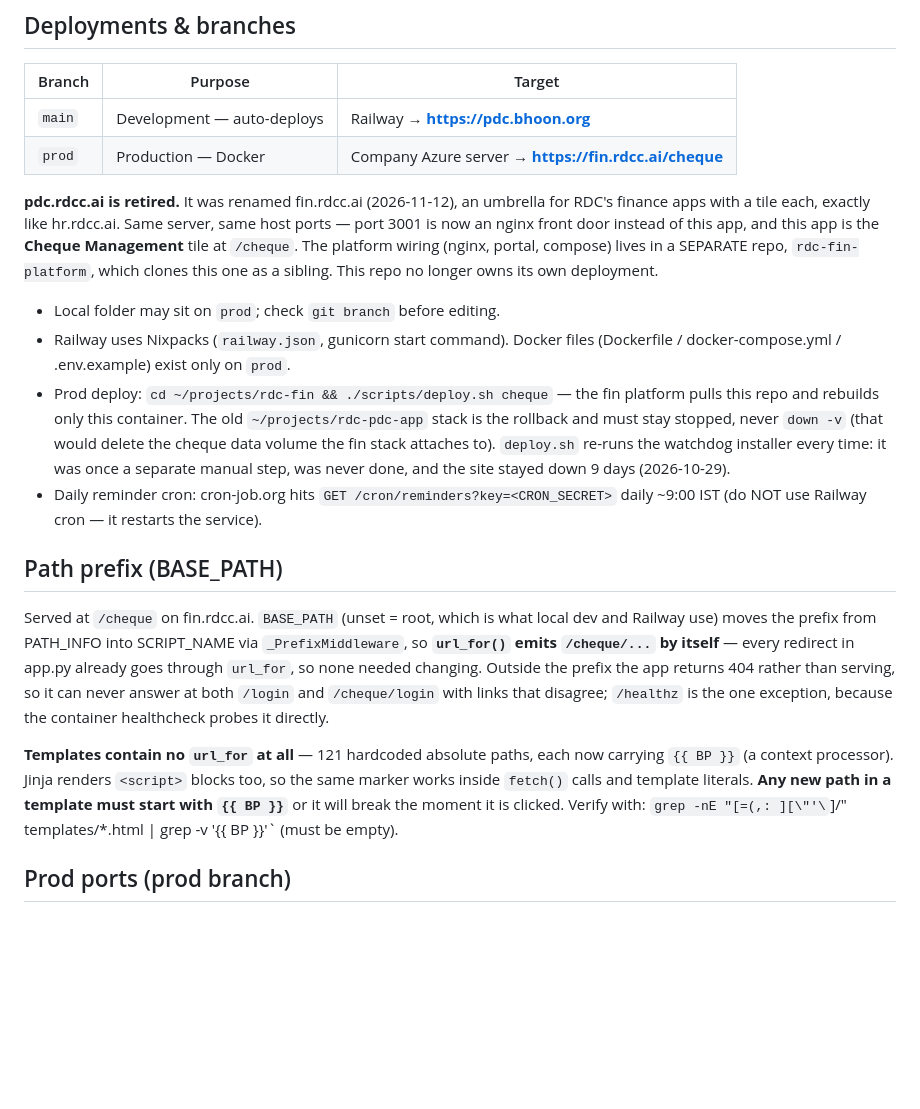
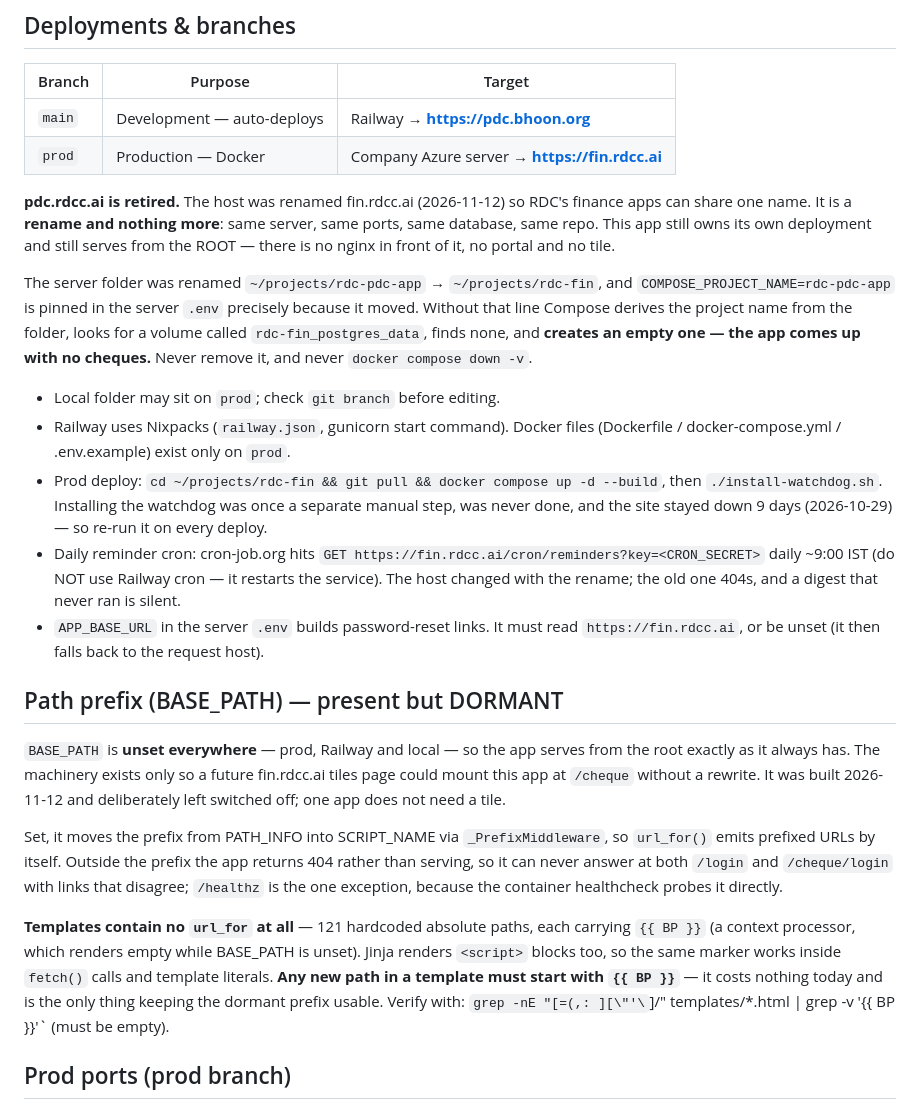
Before and after one commit to drbhoon/rdc-cheque-ocr, a Markdown page: CLAUDE.md, the part around the change. GitHub-like rendering; blank space fills up the shorter version.

Commit message:
Correct the rename docs: fin.rdcc.ai is a rename, not a platform
Mirrors the prod branch. CLAUDE.md is kept byte-identical on both branches so
a session reads the same facts whichever one is checked out.

Co-Authored-By: Claude Opus 5 <noreply@anthropic.com>

```diff
--- a/CLAUDE.md
+++ b/CLAUDE.md
@@ -11,41 +11,54 @@ drbhoon/rdc-ledger-reconciliation) — never edit it from this chat, and vice-ve
 | Branch | Purpose | Target |
 |---|---|---|
 | `main` | Development — auto-deploys | Railway → **https://pdc.bhoon.org** |
-| `prod` | Production — Docker | Company Azure server → **https://fin.rdcc.ai/cheque** |
+| `prod` | Production — Docker | Company Azure server → **https://fin.rdcc.ai** |
 
-**pdc.rdcc.ai is retired.** It was renamed fin.rdcc.ai (2026-11-12), an umbrella
-for RDC's finance apps with a tile each, exactly like hr.rdcc.ai. Same server,
-same host ports — port 3001 is now an nginx front door instead of this app, and
-this app is the **Cheque Management** tile at `/cheque`. The platform wiring
-(nginx, portal, compose) lives in a SEPARATE repo, `rdc-fin-platform`, which
-clones this one as a sibling. This repo no longer owns its own deployment.
+**pdc.rdcc.ai is retired.** The host was renamed fin.rdcc.ai (2026-11-12) so
+RDC's finance apps can share one name. It is a **rename and nothing more**:
+same server, same ports, same database, same repo. This app still owns its own
+deployment and still serves from the ROOT — there is no nginx in front of it,
+no portal and no tile.
+
+The server folder was renamed `~/projects/rdc-pdc-app` → `~/projects/rdc-fin`,
+and `COMPOSE_PROJECT_NAME=rdc-pdc-app` is pinned in the server `.env` precisely
+because it moved. Without that line Compose derives the project name from the
+folder, looks for a volume called `rdc-fin_postgres_data`, finds none, and
+**creates an empty one — the app comes up with no cheques.** Never remove it,
+and never `docker compose down -v`.
 
 - Local folder may sit on `prod`; check `git branch` before editing.
 - Railway uses Nixpacks (`railway.json`, gunicorn start command). Docker files
   (Dockerfile / docker-compose.yml / .env.example) exist only on `prod`.
-- Prod deploy: `cd ~/projects/rdc-fin && ./scripts/deploy.sh cheque` — the fin
-  platform pulls this repo and rebuilds only this container. The old
-  `~/projects/rdc-pdc-app` stack is the rollback and must stay stopped, never
-  `down -v` (that would delete the cheque data volume the fin stack attaches to).
-  `deploy.sh` re-runs the watchdog installer every time: it was once a separate
-  manual step, was never done, and the site stayed down 9 days (2026-10-29).
-- Daily reminder cron: cron-job.org hits `GET /cron/reminders?key=<CRON_SECRET>` daily
-  ~9:00 IST (do NOT use Railway cron — it restarts the service).
+- Prod deploy: `cd ~/projects/rdc-fin && git pull && docker compose up -d --build`,
+  then `./install-watchdog.sh`. Installing the watchdog was once a separate
+  manual step, was never done, and the site stayed down 9 days (2026-10-29) —
+  so re-run it on every deploy.
+- Daily reminder cron: cron-job.org hits
+  `GET https://fin.rdcc.ai/cron/reminders?key=<CRON_SECRET>` daily ~9:00 IST
+  (do NOT use Railway cron — it restarts the service). The host changed with the
+  rename; the old one 404s, and a digest that never ran is silent.
+- `APP_BASE_URL` in the server `.env` builds password-reset links. It must read
+  `https://fin.rdcc.ai`, or be unset (it then falls back to the request host).
 
-## Path prefix (BASE_PATH)
-Served at `/cheque` on fin.rdcc.ai. `BASE_PATH` (unset = root, which is what
-local dev and Railway use) moves the prefix from PATH_INFO into SCRIPT_NAME via
-`_PrefixMiddleware`, so **`url_for()` emits `/cheque/...` by itself** — every
-redirect in app.py already goes through `url_for`, so none needed changing.
-Outside the prefix the app returns 404 rather than serving, so it can never
-answer at both `/login` and `/cheque/login` with links that disagree; `/healthz`
-is the one exception, because the container healthcheck probes it directly.
+## Path prefix (BASE_PATH) — present but DORMANT
+`BASE_PATH` is **unset everywhere** — prod, Railway and local — so the app
+serves from the root exactly as it always has. The machinery exists only so a
+future fin.rdcc.ai tiles page could mount this app at `/cheque` without a
+rewrite. It was built 2026-11-12 and deliberately left switched off; one app
+does not need a tile.
+
+Set, it moves the prefix from PATH_INFO into SCRIPT_NAME via `_PrefixMiddleware`,
+so `url_for()` emits prefixed URLs by itself. Outside the prefix the app returns
+404 rather than serving, so it can never answer at both `/login` and
+`/cheque/login` with links that disagree; `/healthz` is the one exception,
+because the container healthcheck probes it directly.
 
 **Templates contain no `url_for` at all** — 121 hardcoded absolute paths, each
-now carrying `{{ BP }}` (a context processor). Jinja renders `<script>` blocks
-too, so the same marker works inside `fetch()` calls and template literals.
-**Any new path in a template must start with `{{ BP }}`** or it will break the
-moment it is clicked. Verify with:
+carrying `{{ BP }}` (a context processor, which renders empty while BASE_PATH is
+unset). Jinja renders `<script>` blocks too, so the same marker works inside
+`fetch()` calls and template literals. **Any new path in a template must start
+with `{{ BP }}`** — it costs nothing today and is the only thing keeping the
+dormant prefix usable. Verify with:
 `grep -nE "[=(,: ][\"'\`]/" templates/*.html | grep -v '{{ BP }}'` (must be empty).
 
 ## Prod ports (prod branch)
```
